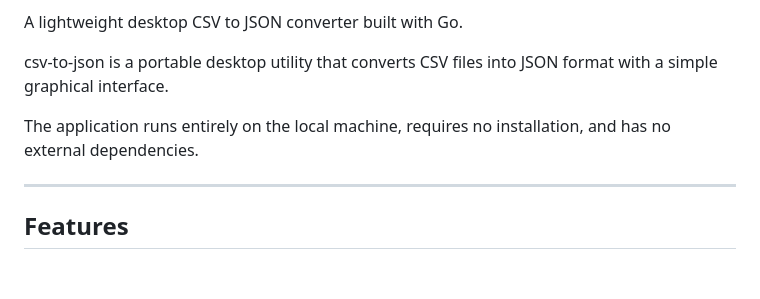
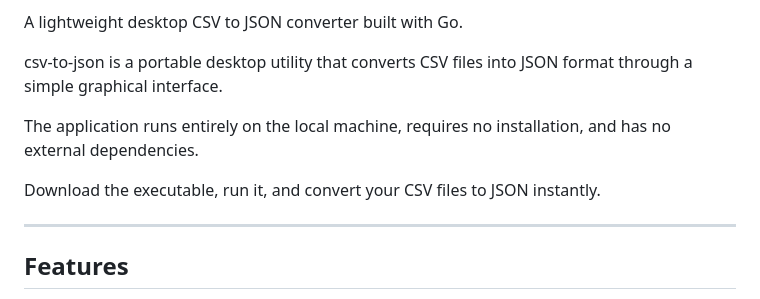
Before and after one commit to jeongdo/csv-to-json, a Markdown page: README.md, the part around one of its changes. Drawn GitHub-style; blank space fills up the shorter version.

```diff
--- a/README.md
+++ b/README.md
@@ -2,9 +3,11 @@
 
 A lightweight desktop CSV to JSON converter built with Go.
 
-csv-to-json is a portable desktop utility that converts CSV files into JSON format with a simple graphical interface.
+csv-to-json is a portable desktop utility that converts CSV files into JSON format through a simple graphical interface.
 
 The application runs entirely on the local machine, requires no installation, and has no external dependencies.
+
+Download the executable, run it, and convert your CSV files to JSON instantly.
 
 ---
 
```
Also changed, not shown: other parts of README.md (+1 -0 lines), README_ko.md (+6 -3 lines).
